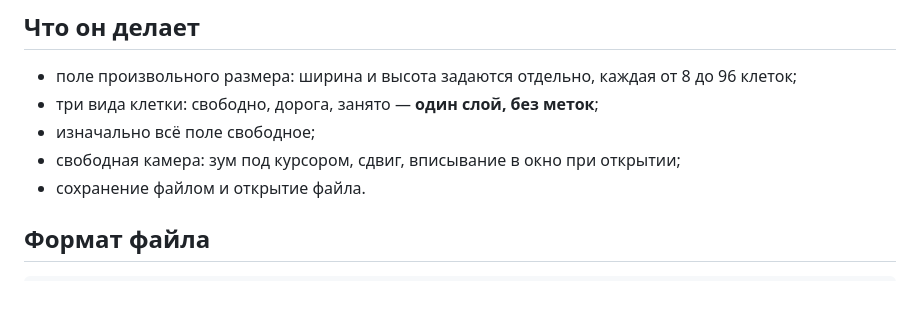
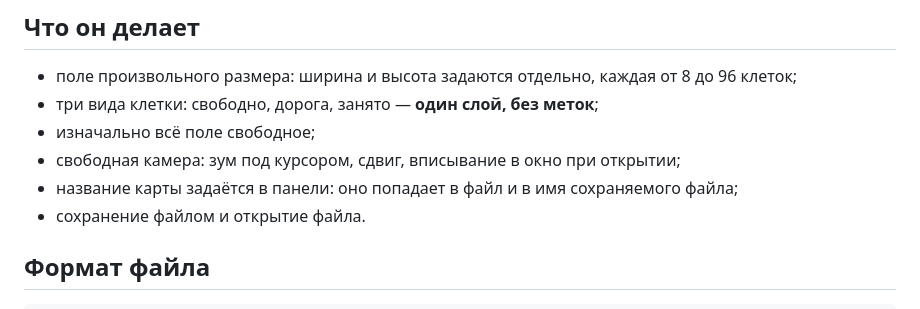
Before and after one commit to AlexanderKuzikov/NexusMap, a Markdown page: README.md, the part around the change. Drawn GitHub-style.

Commit message:
Допиши про название карты в README

```diff
--- a/README.md
+++ b/README.md
@@ -20,6 +20,7 @@
 - три вида клетки: свободно, дорога, занято — **один слой, без меток**;
 - изначально всё поле свободное;
 - свободная камера: зум под курсором, сдвиг, вписывание в окно при открытии;
+- название карты задаётся в панели: оно попадает в файл и в имя сохраняемого файла;
 - сохранение файлом и открытие файла.
 
 ## Формат файла
```
